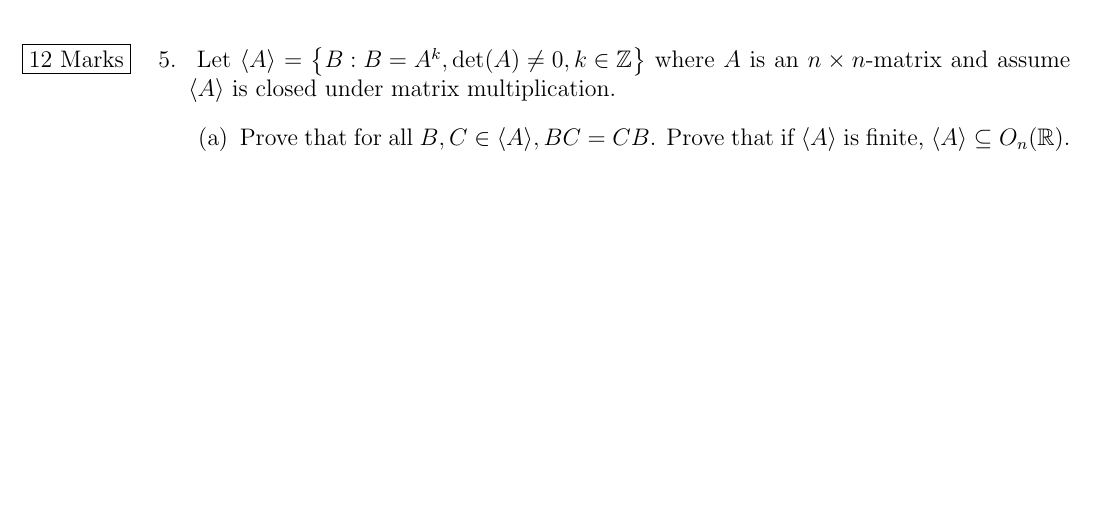
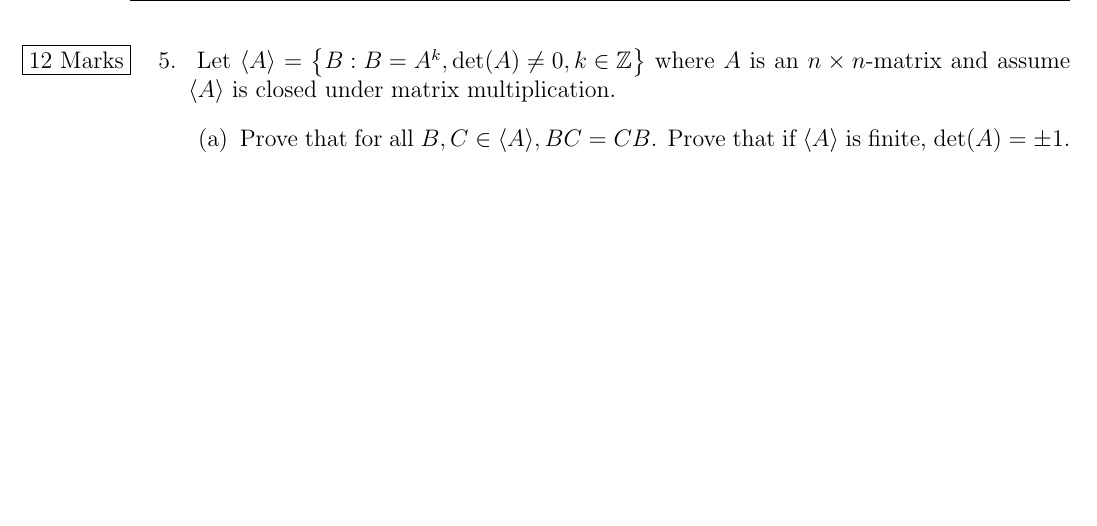
Before and after one commit to TheSplooey/Math-221-223-Practice, a LaTeX document (Math223/Math_223_Practice_Test_1.tex): part of page 19 of 30, cut so that both start at the same text. Compiled offline with pdfLaTeX.

Commit message:
Update Math_223_Practice_Test_1.tex

```diff
--- a/Math223/Math_223_Practice_Test_1.tex
+++ b/Math223/Math_223_Practice_Test_1.tex
@@ -159,7 +159,7 @@
 \pagebreak
 \begin{enumerate}
     \item[5.] \reversemarginpar\marginnote{ \fbox{12 Marks} }[-0.24in] Let $\langle A\rangle = \set{B : B = A^k, \mathrm{det}(A) \neq 0, k \in \mathbb{Z}}$ where $A$ is an $n\times n$-matrix and assume $\langle A \rangle $ is closed under matrix multiplication. \begin{enumerate}
-        \item Prove that for all $B,C \in \langle A\rangle, BC = CB$. Prove that if $\langle A \rangle$ is finite, $\langle A \rangle \subseteq O_n(\mathbb{R})$.
+        \item Prove that for all $B,C \in \langle A\rangle, BC = CB$. Prove that if $\langle A \rangle$ is finite, $\mathrm{det}(A)=\pm 1$.
     \end{enumerate}
 \end{enumerate}
 \pagebreak
```
